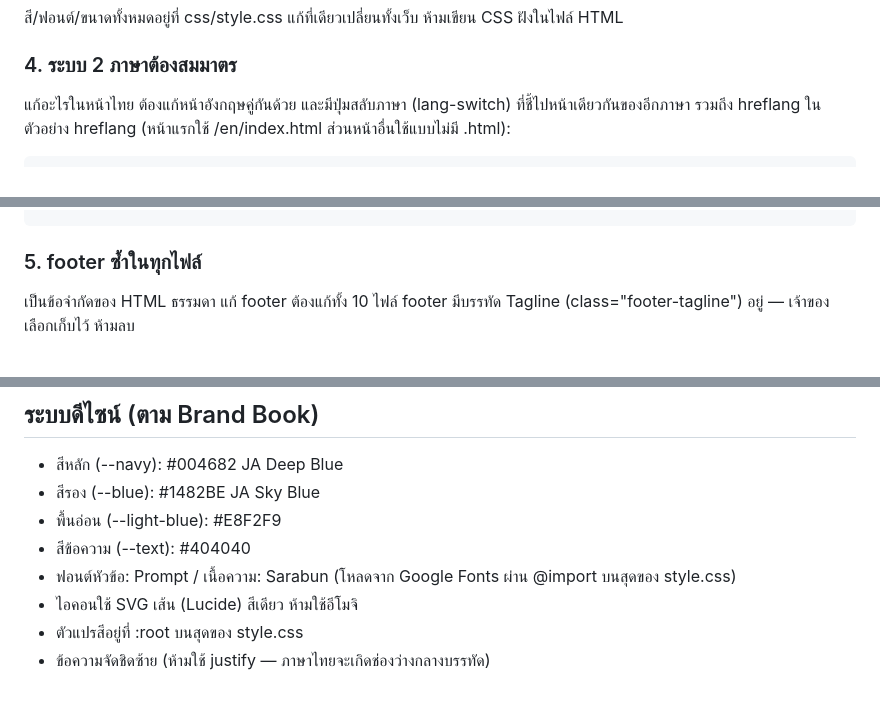
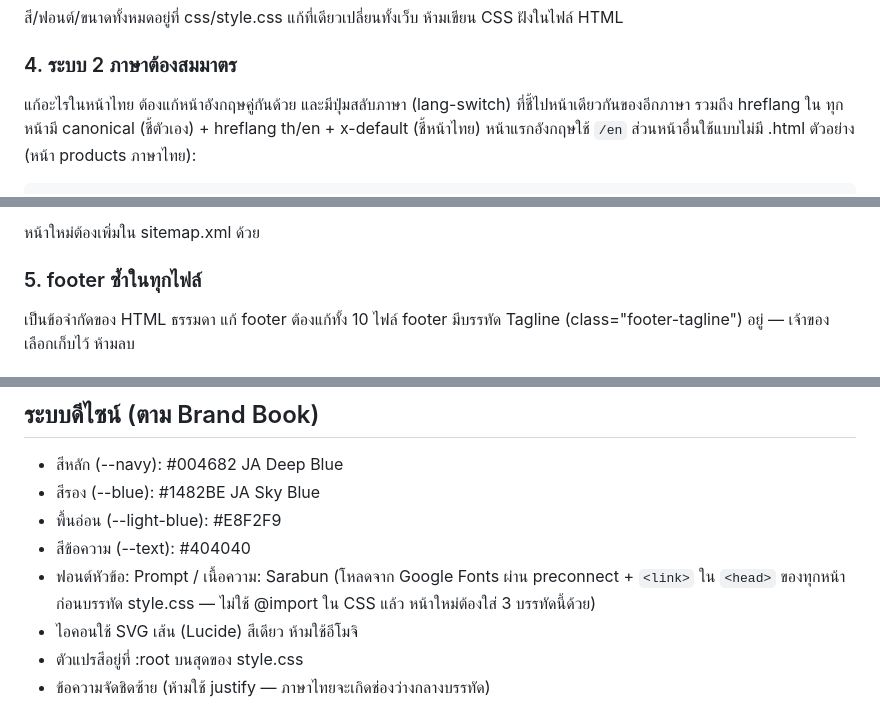
Before and after one commit to jatentaneer/jat-en-website, a Markdown page: CLAUDE.md, 3 parts joined by grey strips. Drawn GitHub-style.

````diff
--- a/CLAUDE.md
+++ b/CLAUDE.md
@@ -80,5 +82,5 @@ jat-en-website/
 
 ### 4. ระบบ 2 ภาษาต้องสมมาตร
 แก้อะไรในหน้าไทย ต้องแก้หน้าอังกฤษคู่กันด้วย และมีปุ่มสลับภาษา (lang-switch) ที่ชี้ไปหน้าเดียวกันของอีกภาษา รวมถึง hreflang ใน <head>
-ตัวอย่าง hreflang (หน้าแรกใช้ /en/index.html ส่วนหน้าอื่นใช้แบบไม่มี .html):
+ทุกหน้ามี canonical (ชี้ตัวเอง) + hreflang th/en + x-default (ชี้หน้าไทย) หน้าแรกอังกฤษใช้ `/en` ส่วนหน้าอื่นใช้แบบไม่มี .html ตัวอย่าง (หน้า products ภาษาไทย):
 ```html
@@ -87,4 +91,5 @@ jat-en-website/
 ```
+หน้าใหม่ต้องเพิ่มใน sitemap.xml ด้วย
 
 ### 5. footer ซ้ำในทุกไฟล์
 เป็นข้อจำกัดของ HTML ธรรมดา แก้ footer ต้องแก้ทั้ง 10 ไฟล์
@@ -103,7 +108,7 @@ footer มีบรรทัด Tagline (class="footer-tagline") อยู่
 - สีรอง (--blue): #1482BE JA Sky Blue
 - พื้นอ่อน (--light-blue): #E8F2F9
 - สีข้อความ (--text): #404040
-- ฟอนต์หัวข้อ: Prompt / เนื้อความ: Sarabun (โหลดจาก Google Fonts ผ่าน @import บนสุดของ style.css)
+- ฟอนต์หัวข้อ: Prompt / เนื้อความ: Sarabun (โหลดจาก Google Fonts ผ่าน preconnect + `<link>` ใน `<head>` ของทุกหน้า ก่อนบรรทัด style.css — ไม่ใช้ @import ใน CSS แล้ว หน้าใหม่ต้องใส่ 3 บรรทัดนี้ด้วย)
 - ไอคอนใช้ SVG เส้น (Lucide) สีเดียว ห้ามใช้อีโมจิ
 - ตัวแปรสีอยู่ที่ :root บนสุดของ style.css
 - ข้อความจัดชิดซ้าย (ห้ามใช้ justify — ภาษาไทยจะเกิดช่องว่างกลางบรรทัด)
````
Also changed, not shown: other parts of CLAUDE.md (+17 -4 lines).
